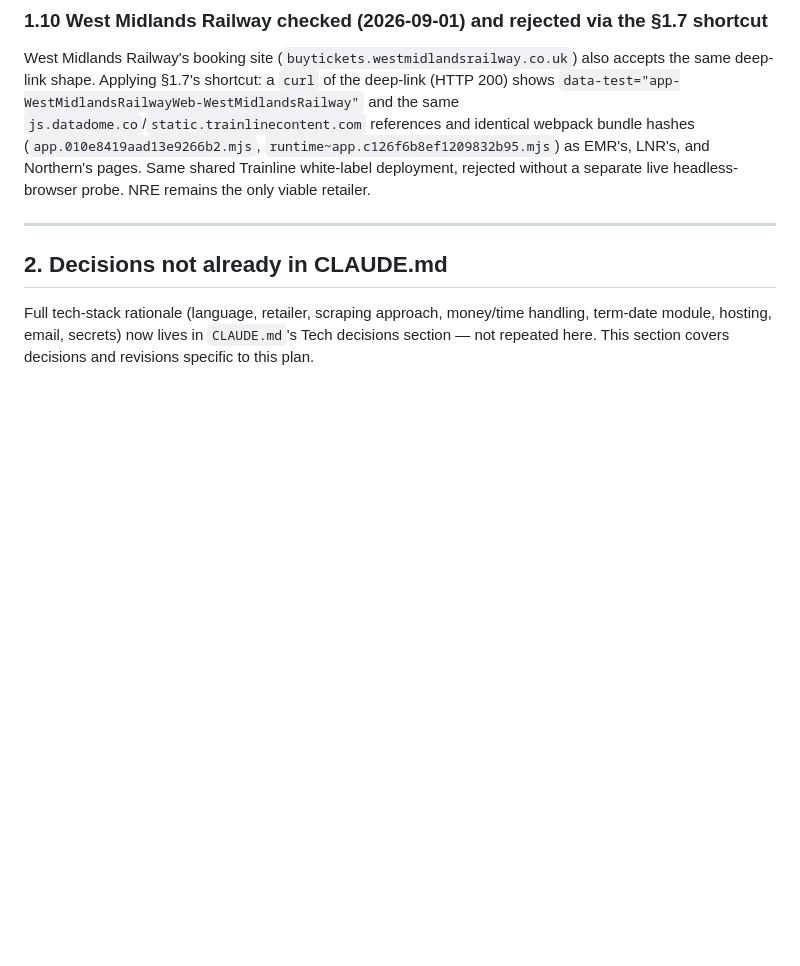
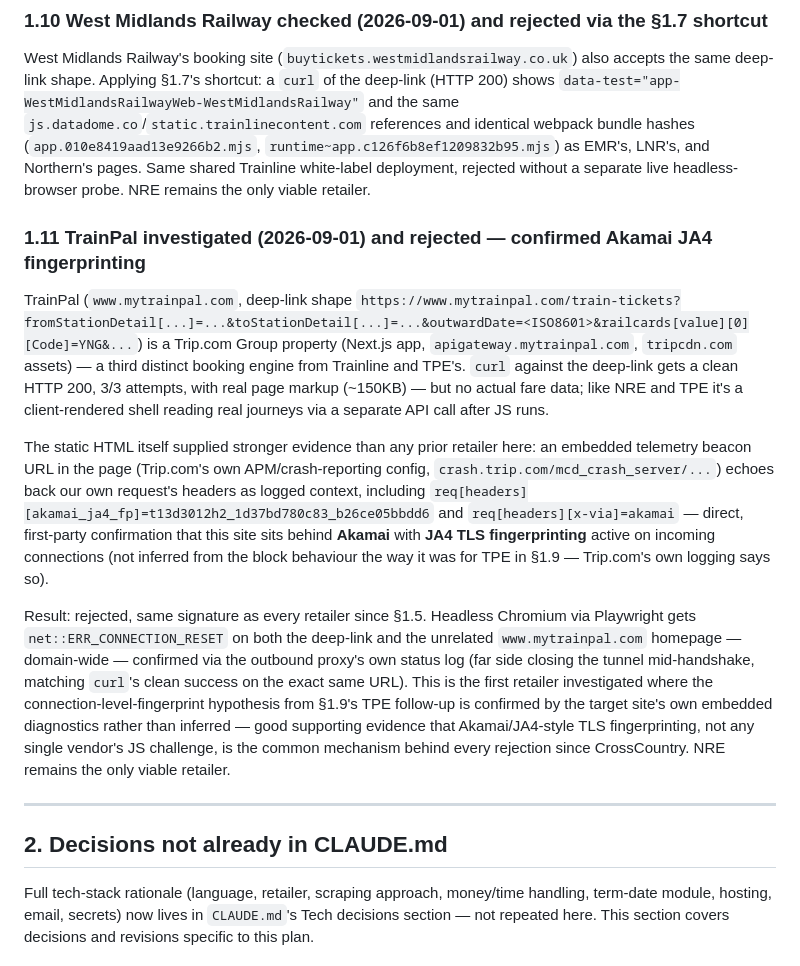
Before and after one commit to rosjo99/Train-prices, a Markdown page: docs/plans/001-train-price-alert.md, the part around the change. Rendered like a GitHub page; blank space fills up the shorter version.

```diff
--- a/docs/plans/001-train-price-alert.md
+++ b/docs/plans/001-train-price-alert.md
@@ -353,6 +353,40 @@ as EMR's, LNR's, and Northern's pages. Same shared Trainline
 white-label deployment, rejected without a separate live
 headless-browser probe. NRE remains the only viable retailer.
 
+### 1.11 TrainPal investigated (2026-09-01) and rejected — confirmed Akamai JA4 fingerprinting
+
+TrainPal (`www.mytrainpal.com`, deep-link shape
+`https://www.mytrainpal.com/train-tickets?fromStationDetail[...]=...&toStationDetail[...]=...&outwardDate=<ISO8601>&railcards[value][0][Code]=YNG&...`)
+is a Trip.com Group property (Next.js app, `apigateway.mytrainpal.com`,
+`tripcdn.com` assets) — a third distinct booking engine from Trainline
+and TPE's. `curl` against the deep-link gets a clean HTTP 200, 3/3
+attempts, with real page markup (~150KB) — but no actual fare data;
+like NRE and TPE it's a client-rendered shell reading real journeys
+via a separate API call after JS runs.
+
+The static HTML itself supplied stronger evidence than any prior
+retailer here: an embedded telemetry beacon URL in the page (Trip.com's
+own APM/crash-reporting config, `crash.trip.com/mcd_crash_server/...`)
+echoes back our own request's headers as logged context, including
+`req[headers][akamai_ja4_fp]=t13d3012h2_1d37bd780c83_b26ce05bbdd6` and
+`req[headers][x-via]=akamai` — direct, first-party confirmation that
+this site sits behind **Akamai** with **JA4 TLS fingerprinting**
+active on incoming connections (not inferred from the block behaviour
+the way it was for TPE in §1.9 — Trip.com's own logging says so).
+
+Result: rejected, same signature as every retailer since §1.5. Headless
+Chromium via Playwright gets `net::ERR_CONNECTION_RESET` on both the
+deep-link and the unrelated `www.mytrainpal.com` homepage — domain-wide
+— confirmed via the outbound proxy's own status log (far side closing
+the tunnel mid-handshake, matching `curl`'s clean success on the exact
+same URL). This is the first retailer investigated where the
+connection-level-fingerprint hypothesis from §1.9's TPE follow-up is
+confirmed by the target site's own embedded diagnostics rather than
+inferred — good supporting evidence that Akamai/JA4-style TLS
+fingerprinting, not any single vendor's JS challenge, is the common
+mechanism behind every rejection since CrossCountry. NRE remains the
+only viable retailer.
+
 ---
 
 ## 2. Decisions not already in CLAUDE.md
```
Also changed, not shown: CLAUDE.md (+14 -7 lines).
